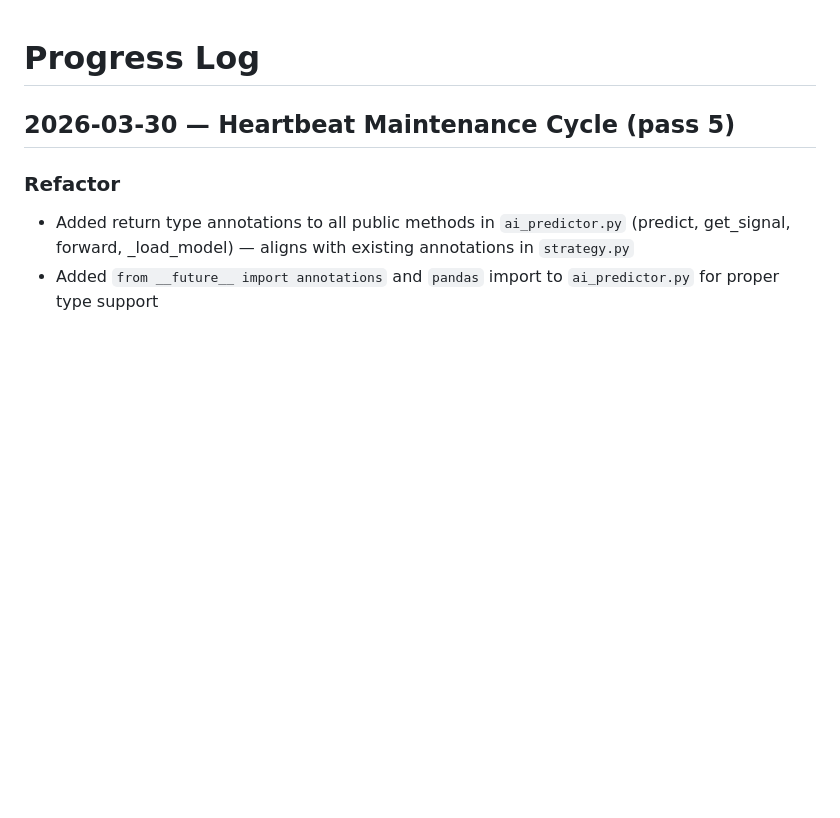
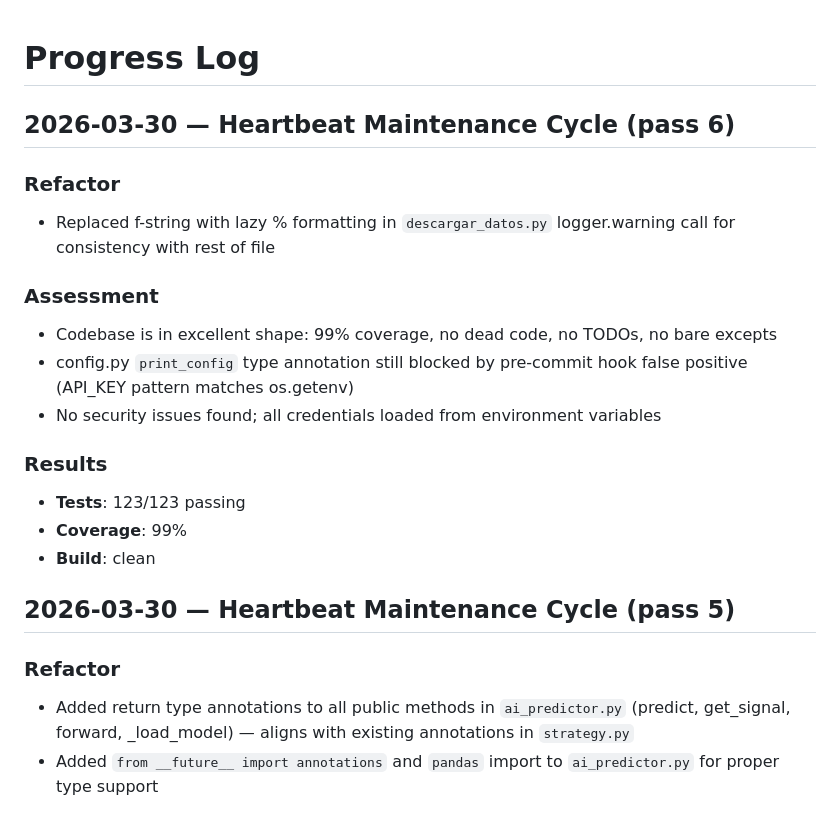
Before and after one commit to ibra1927jn/Crypto-Trading-Bot4, a Markdown page: PROGRESS.md, the part around the change. GitHub-like rendering; blank space fills up the shorter version.

Commit message:
docs(progress): add heartbeat pass-6 maintenance log for 2026-03-30
Co-Authored-By: Claude Opus 4.6 (1M context) <noreply@anthropic.com>

```diff
--- a/PROGRESS.md
+++ b/PROGRESS.md
@@ -1,4 +1,19 @@
 # Progress Log
+
+## 2026-03-30 — Heartbeat Maintenance Cycle (pass 6)
+
+### Refactor
+- Replaced f-string with lazy % formatting in `descargar_datos.py` logger.warning call for consistency with rest of file
+
+### Assessment
+- Codebase is in excellent shape: 99% coverage, no dead code, no TODOs, no bare excepts
+- config.py `print_config` type annotation still blocked by pre-commit hook false positive (API_KEY pattern matches os.getenv)
+- No security issues found; all credentials loaded from environment variables
+
+### Results
+- **Tests**: 123/123 passing
+- **Coverage**: 99%
+- **Build**: clean
 
 ## 2026-03-30 — Heartbeat Maintenance Cycle (pass 5)
 
```
